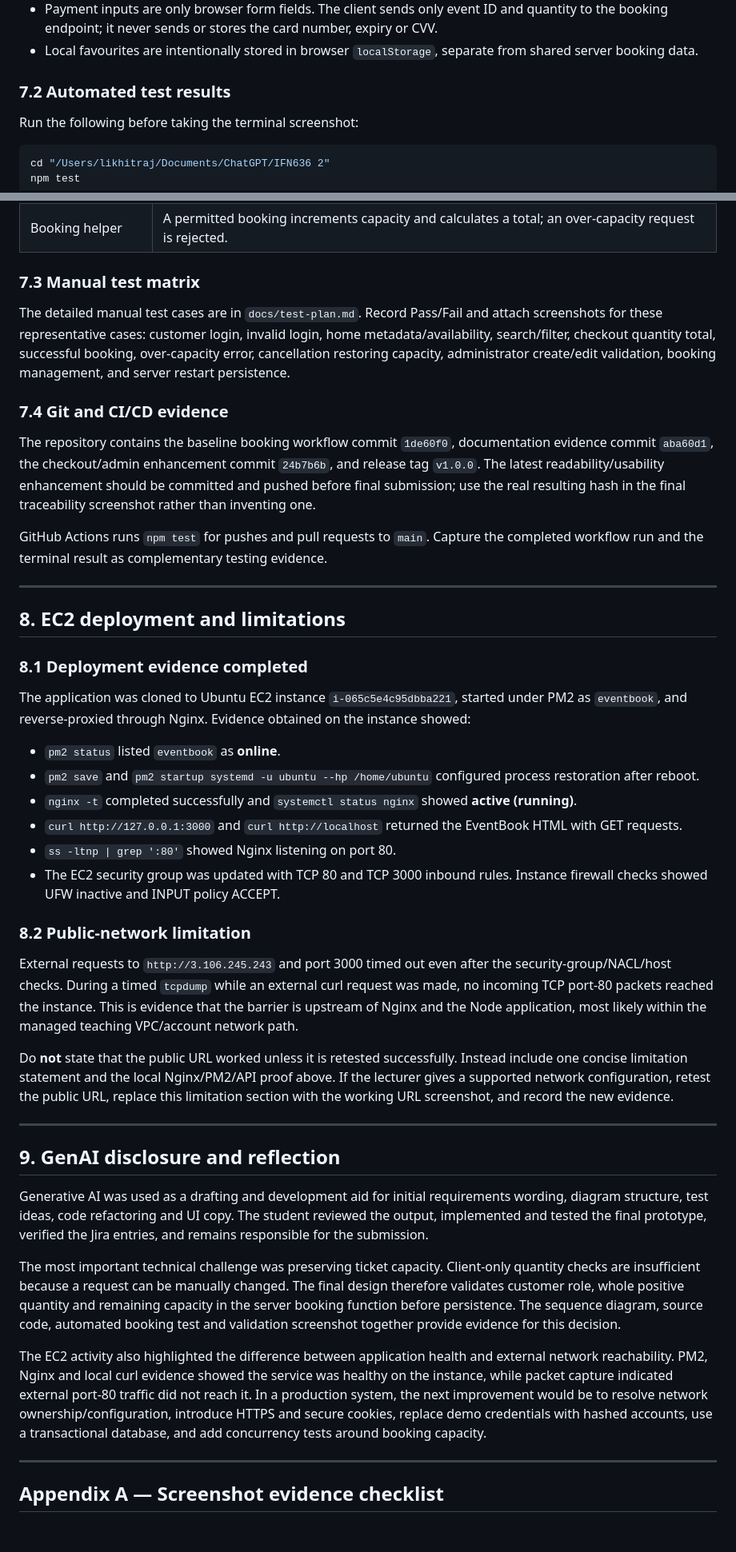
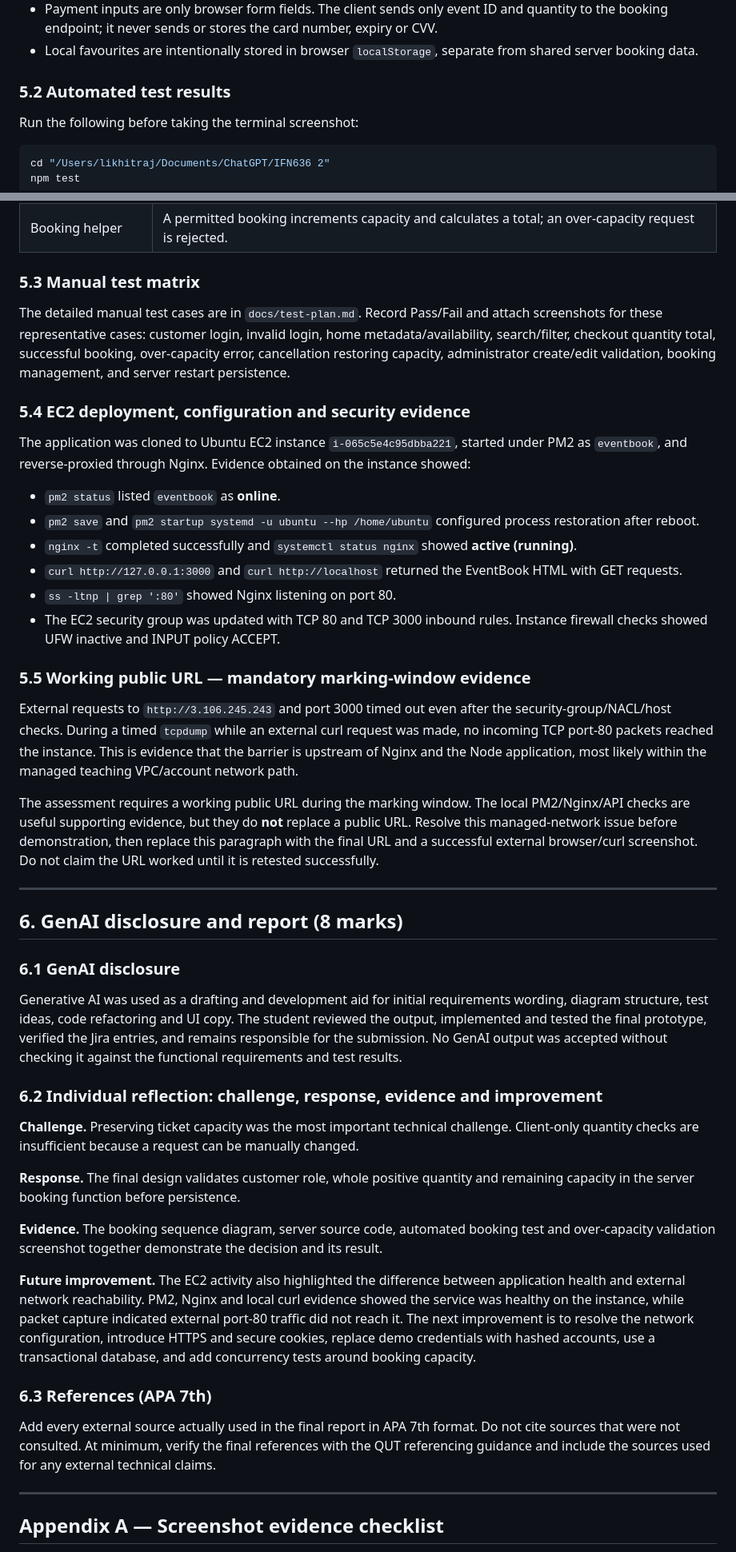
Before and after one commit to likhitrajdundigal/event-ticket-booking-system, a Markdown page: docs/assessment-report-content.md, 2 parts joined by grey strips. Shown at 80% size. Rendered like a GitHub page; blank space fills up the shorter version.

```diff
--- a/docs/assessment-report-content.md
+++ b/docs/assessment-report-content.md
@@ -250,7 +284,7 @@ Notable implementation details include:
 - Payment inputs are only browser form fields. The client sends only event ID and quantity to the booking endpoint; it never sends or stores the card number, expiry or CVV.
 - Local favourites are intentionally stored in browser `localStorage`, separate from shared server booking data.
 
-### 7.2 Automated test results
+### 5.2 Automated test results
 
 Run the following before taking the terminal screenshot:
 
@@ -268,21 +302,11 @@ The current Node test suite contains four passing tests:
 | Search/filter helper | A keyword query returns the expected event and remaining-ticket calculation is correct. |
 | Booking helper | A permitted booking increments capacity and calculates a total; an over-capacity request is rejected. |
 
-### 7.3 Manual test matrix
+### 5.3 Manual test matrix
 
 The detailed manual test cases are in `docs/test-plan.md`. Record Pass/Fail and attach screenshots for these representative cases: customer login, invalid login, home metadata/availability, search/filter, checkout quantity total, successful booking, over-capacity error, cancellation restoring capacity, administrator create/edit validation, booking management, and server restart persistence.
 
-### 7.4 Git and CI/CD evidence
-
-The repository contains the baseline booking workflow commit `1de60f0`, documentation evidence commit `aba60d1`, the checkout/admin enhancement commit `24b7b6b`, and release tag `v1.0.0`. The latest readability/usability enhancement should be committed and pushed before final submission; use the real resulting hash in the final traceability screenshot rather than inventing one.
-
-GitHub Actions runs `npm test` for pushes and pull requests to `main`. Capture the completed workflow run and the terminal result as complementary testing evidence.
-
----
-
-## 8. EC2 deployment and limitations
-
-### 8.1 Deployment evidence completed
+### 5.4 EC2 deployment, configuration and security evidence
 
 The application was cloned to Ubuntu EC2 instance `i-065c5e4c95dbba221`, started under PM2 as `eventbook`, and reverse-proxied through Nginx. Evidence obtained on the instance showed:
 
@@ -293,21 +317,33 @@ The application was cloned to Ubuntu EC2 instance `i-065c5e4c95dbba221`, started
 - `ss -ltnp | grep ':80'` showed Nginx listening on port 80.
 - The EC2 security group was updated with TCP 80 and TCP 3000 inbound rules. Instance firewall checks showed UFW inactive and INPUT policy ACCEPT.
 
-### 8.2 Public-network limitation
+### 5.5 Working public URL — mandatory marking-window evidence
 
 External requests to `http://3.106.245.243` and port 3000 timed out even after the security-group/NACL/host checks. During a timed `tcpdump` while an external curl request was made, no incoming TCP port-80 packets reached the instance. This is evidence that the barrier is upstream of Nginx and the Node application, most likely within the managed teaching VPC/account network path.
 
-Do **not** state that the public URL worked unless it is retested successfully. Instead include one concise limitation statement and the local Nginx/PM2/API proof above. If the lecturer gives a supported network configuration, retest the public URL, replace this limitation section with the working URL screenshot, and record the new evidence.
+The assessment requires a working public URL during the marking window. The local PM2/Nginx/API checks are useful supporting evidence, but they do **not** replace a public URL. Resolve this managed-network issue before demonstration, then replace this paragraph with the final URL and a successful external browser/curl screenshot. Do not claim the URL worked until it is retested successfully.
 
 ---
 
-## 9. GenAI disclosure and reflection
+## 6. GenAI disclosure and report (8 marks)
 
-Generative AI was used as a drafting and development aid for initial requirements wording, diagram structure, test ideas, code refactoring and UI copy. The student reviewed the output, implemented and tested the final prototype, verified the Jira entries, and remains responsible for the submission.
+### 6.1 GenAI disclosure
 
-The most important technical challenge was preserving ticket capacity. Client-only quantity checks are insufficient because a request can be manually changed. The final design therefore validates customer role, whole positive quantity and remaining capacity in the server booking function before persistence. The sequence diagram, source code, automated booking test and validation screenshot together provide evidence for this decision.
+Generative AI was used as a drafting and development aid for initial requirements wording, diagram structure, test ideas, code refactoring and UI copy. The student reviewed the output, implemented and tested the final prototype, verified the Jira entries, and remains responsible for the submission. No GenAI output was accepted without checking it against the functional requirements and test results.
 
-The EC2 activity also highlighted the difference between application health and external network reachability. PM2, Nginx and local curl evidence showed the service was healthy on the instance, while packet capture indicated external port-80 traffic did not reach it. In a production system, the next improvement would be to resolve network ownership/configuration, introduce HTTPS and secure cookies, replace demo credentials with hashed accounts, use a transactional database, and add concurrency tests around booking capacity.
+### 6.2 Individual reflection: challenge, response, evidence and improvement
+
+**Challenge.** Preserving ticket capacity was the most important technical challenge. Client-only quantity checks are insufficient because a request can be manually changed.
+
+**Response.** The final design validates customer role, whole positive quantity and remaining capacity in the server booking function before persistence.
+
+**Evidence.** The booking sequence diagram, server source code, automated booking test and over-capacity validation screenshot together demonstrate the decision and its result.
+
+**Future improvement.** The EC2 activity also highlighted the difference between application health and external network reachability. PM2, Nginx and local curl evidence showed the service was healthy on the instance, while packet capture indicated external port-80 traffic did not reach it. The next improvement is to resolve the network configuration, introduce HTTPS and secure cookies, replace demo credentials with hashed accounts, use a transactional database, and add concurrency tests around booking capacity.
+
+### 6.3 References (APA 7th)
+
+Add every external source actually used in the final report in APA 7th format. Do not cite sources that were not consulted. At minimum, verify the final references with the QUT referencing guidance and include the sources used for any external technical claims.
 
 ---
 
```
Also changed, not shown: other parts of docs/assessment-report-content.md (+94 -60 lines).
